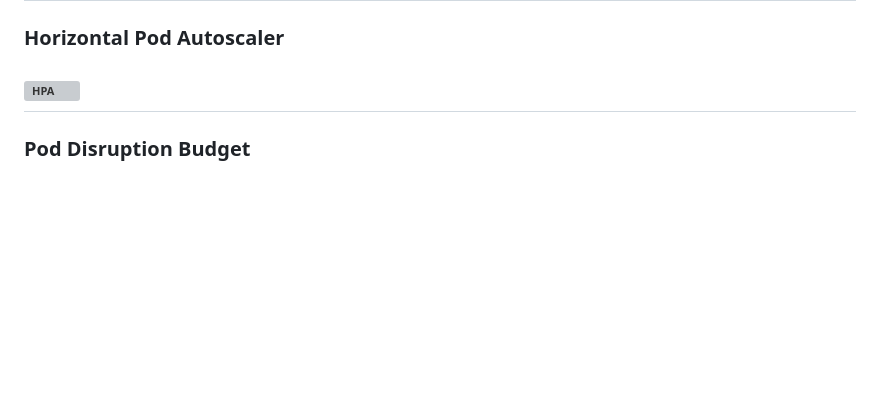
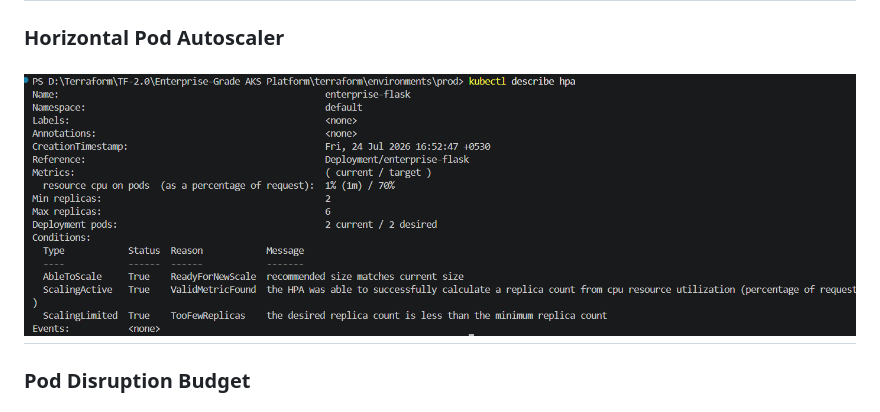
Before and after one commit to Debabrata-Pain/Enterprise-Grade-AKS-Platform, a Markdown page: README.md, the part around the change. Rendered like a GitHub page; blank space fills up the shorter version; grey boxes are pictures that could not be loaded.

```diff
--- a/README.md
+++ b/README.md
@@ -368,7 +368,7 @@ Azure | Terraform | Kubernetes | Docker | Azure DevOps
 
 ### Horizontal Pod Autoscaler
 
-![HPA](docs/screenshots/09-hpa-scaling.pngg)
+![HPA](docs/screenshots/09-hpa-scaling.png)
 ---
 
 ### Pod Disruption Budget
```
